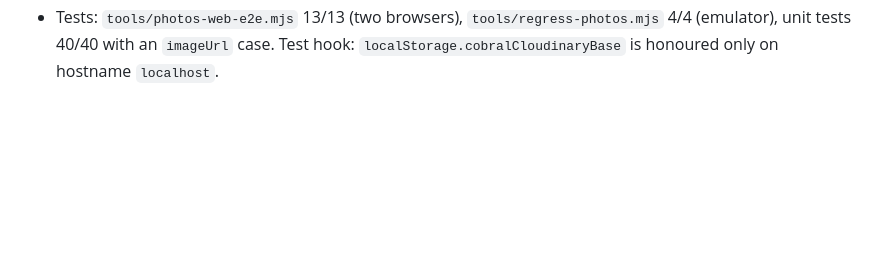
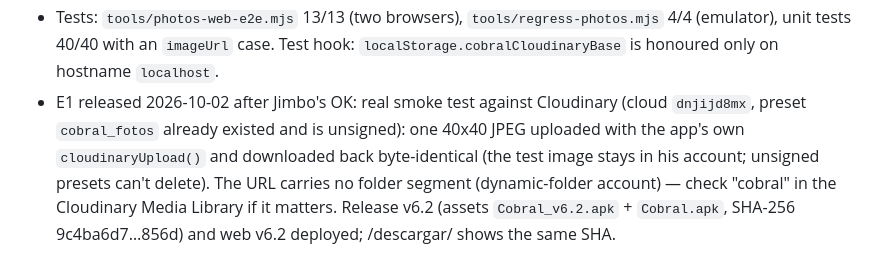
Before and after one commit to theperfectory-blip/cobral-app, a Markdown page: COBRAL_SLICES.md, the part around the change. GitHub-like rendering; blank space fills up the shorter version.

Commit message:
E1: record v6.2 release, real Cloudinary smoke test and deploy
Co-Authored-By: Claude Sonnet 5.5 <noreply@anthropic.com>

```diff
--- a/COBRAL_SLICES.md
+++ b/COBRAL_SLICES.md
@@ -446,3 +446,8 @@ showed placeholders and photos were lost with the device.
   Cloudinary dashboard (see README).
 - Tests: `tools/photos-web-e2e.mjs` 13/13 (two browsers), `tools/regress-photos.mjs` 4/4 (emulator), unit tests 40/40
   with an `imageUrl` case. Test hook: `localStorage.cobralCloudinaryBase` is honoured only on hostname `localhost`.
+- E1 released 2026-10-02 after Jimbo's OK: real smoke test against Cloudinary (cloud `dnjijd8mx`, preset `cobral_fotos`
+  already existed and is unsigned): one 40x40 JPEG uploaded with the app's own `cloudinaryUpload()` and downloaded
+  back byte-identical (the test image stays in his account; unsigned presets can't delete). The URL carries no folder
+  segment (dynamic-folder account) — check "cobral" in the Cloudinary Media Library if it matters. Release v6.2
+  (assets `Cobral_v6.2.apk` + `Cobral.apk`, SHA-256 9c4ba6d7…856d) and web v6.2 deployed; /descargar/ shows the same SHA.
```
